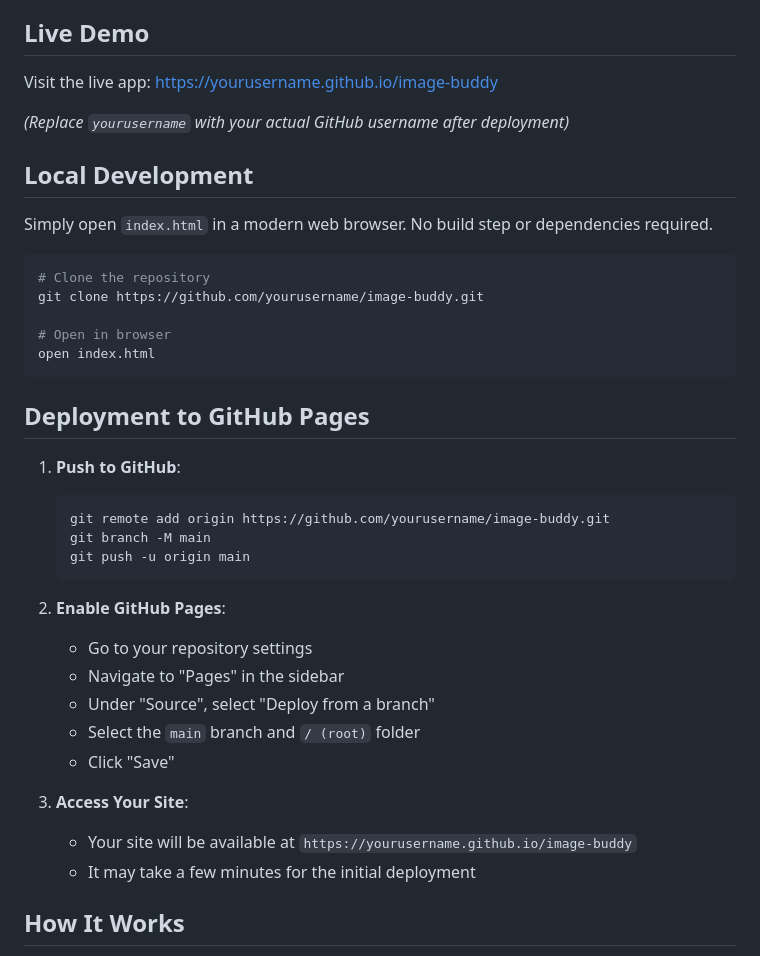
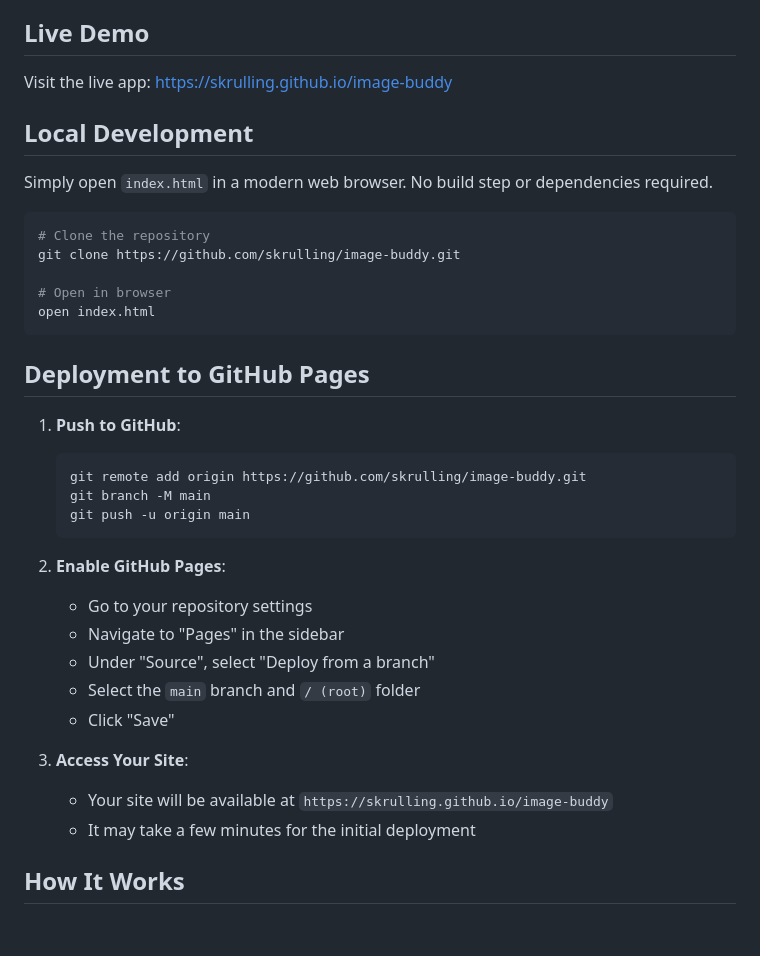
Before and after one commit to skrulling/image-buddy, a Markdown page: README.md, the part around the change. Rendered like a GitHub page; blank space fills up the shorter version.

Commit message:
Update README with skrulling GitHub username

````diff
--- a/README.md
+++ b/README.md
@@ -24,9 +24,7 @@ A simple, privacy-focused image converter and compressor that runs entirely in y
 
 ## Live Demo
 
-Visit the live app: [https://yourusername.github.io/image-buddy](https://yourusername.github.io/image-buddy)
-
-_(Replace `yourusername` with your actual GitHub username after deployment)_
+Visit the live app: [https://skrulling.github.io/image-buddy](https://skrulling.github.io/image-buddy)
 
 ## Local Development
 
@@ -34,7 +32,7 @@ Simply open `index.html` in a modern web browser. No build step or dependencies
 
 ```bash
 # Clone the repository
-git clone https://github.com/yourusername/image-buddy.git
+git clone https://github.com/skrulling/image-buddy.git
 
 # Open in browser
 open index.html
@@ -44,7 +42,7 @@ open index.html
 
 1. **Push to GitHub**:
    ```bash
-   git remote add origin https://github.com/yourusername/image-buddy.git
+   git remote add origin https://github.com/skrulling/image-buddy.git
    git branch -M main
    git push -u origin main
    ```
@@ -57,7 +55,7 @@ open index.html
    - Click "Save"
 
 3. **Access Your Site**:
-   - Your site will be available at `https://yourusername.github.io/image-buddy`
+   - Your site will be available at `https://skrulling.github.io/image-buddy`
    - It may take a few minutes for the initial deployment
 
 ## How It Works
````
